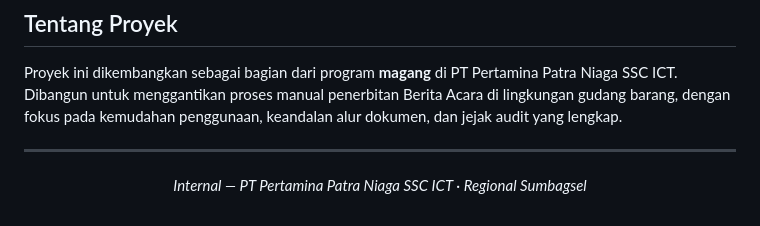
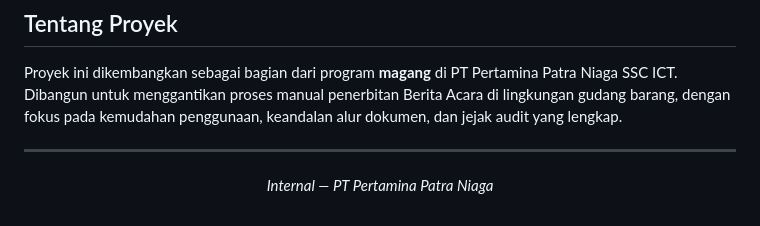
Before and after one commit to widadalfalah03/Sistem_Berita_Acara, a Markdown page: README.md, the part around the change. Rendered like a GitHub page.

```diff
--- a/README.md
+++ b/README.md
@@ -220,6 +220,6 @@ Proyek ini dikembangkan sebagai bagian dari program **magang** di PT Pertamina P
 
 <div align="center">
 
-*Internal — PT Pertamina Patra Niaga SSC ICT · Regional Sumbagsel*
+*Internal — PT Pertamina Patra Niaga*
 
 </div>
```
